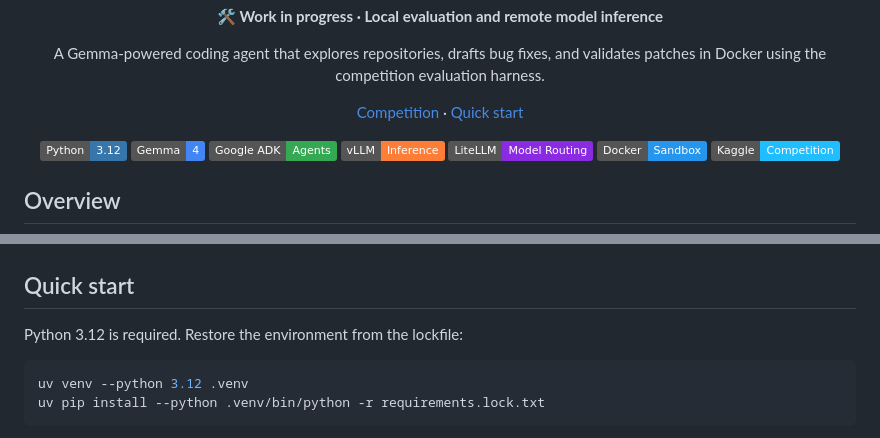
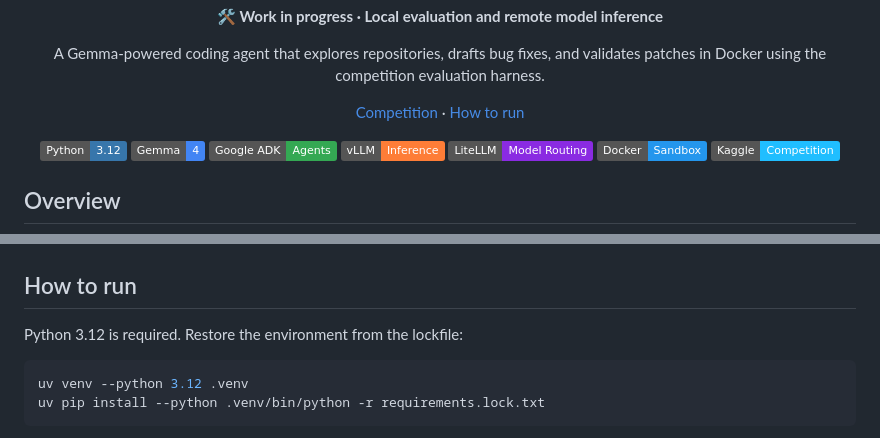
Before and after one commit to rishaviitd/kaggle.gemma.coding.agent, a Markdown page: README.md, 2 parts joined by grey strips. Drawn GitHub-style; badges without logos.

Commit message:
Rename README quick start to how to run

```diff
--- a/README.md
+++ b/README.md
@@ -14,7 +14,7 @@
 
 <p align="center">
   <a href="https://www.kaggle.com/competitions/gemma-4-developer-agent">Competition</a> ·
-  <a href="#quick-start">Quick start</a>
+  <a href="#how-to-run">How to run</a>
 </p>
 
 <p align="center">
@@ -105,7 +105,7 @@ ContB -->|"exit_code == 0 & JUnit XML valid"| Score["Resolution Rate [0.0, 1.0]"
 
 ![Competition tool usage diagram](assets/tool.usage.png)
 
-## Quick start
+## How to run
 
 Python 3.12 is required. Restore the environment from the lockfile:
 
```
